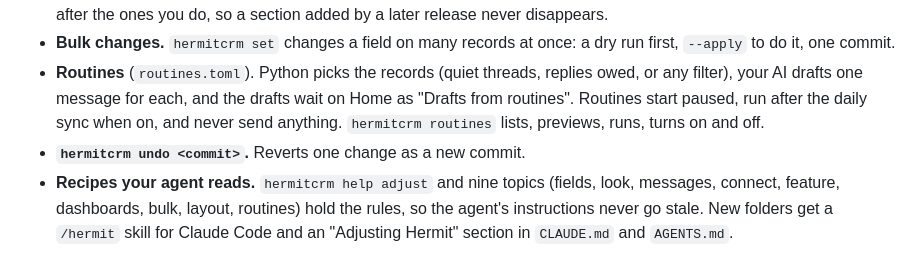
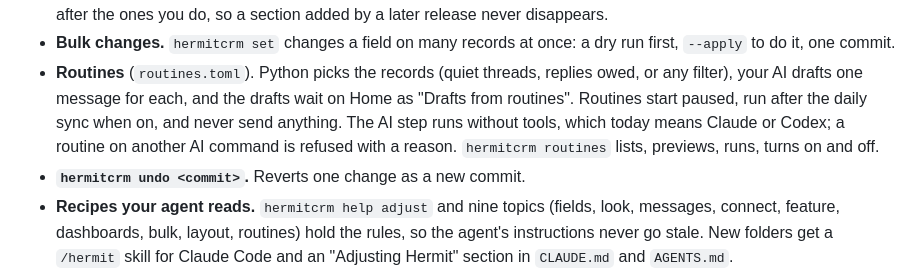
Before and after one commit to Hermit-CRM/hermit-crm, a Markdown page: CHANGELOG.md, the part around the change. Drawn GitHub-style.

Commit message:
ai: changelog: routines need an AI that runs without tools
Co-Authored-By: Claude Sonnet 5.5 <noreply@anthropic.com>
Signed-off-by: Gijs Bos <6464256+Gijs-Bos@users.noreply.github.com>

```diff
--- a/CHANGELOG.md
+++ b/CHANGELOG.md
@@ -38,8 +38,10 @@ commit and reinstall 0.5.0, which refuses a format-8 folder.
 - **Routines** (`routines.toml`). Python picks the records (quiet threads,
   replies owed, or any filter), your AI drafts one message for each, and the
   drafts wait on Home as "Drafts from routines". Routines start paused, run
-  after the daily sync when on, and never send anything. `hermitcrm routines`
-  lists, previews, runs, turns on and off.
+  after the daily sync when on, and never send anything. The AI step runs
+  without tools, which today means Claude or Codex; a routine on another AI
+  command is refused with a reason. `hermitcrm routines` lists, previews, runs,
+  turns on and off.
 - **`hermitcrm undo <commit>`.** Reverts one change as a new commit.
 - **Recipes your agent reads.** `hermitcrm help adjust` and nine topics
   (fields, look, messages, connect, feature, dashboards, bulk, layout,
```
